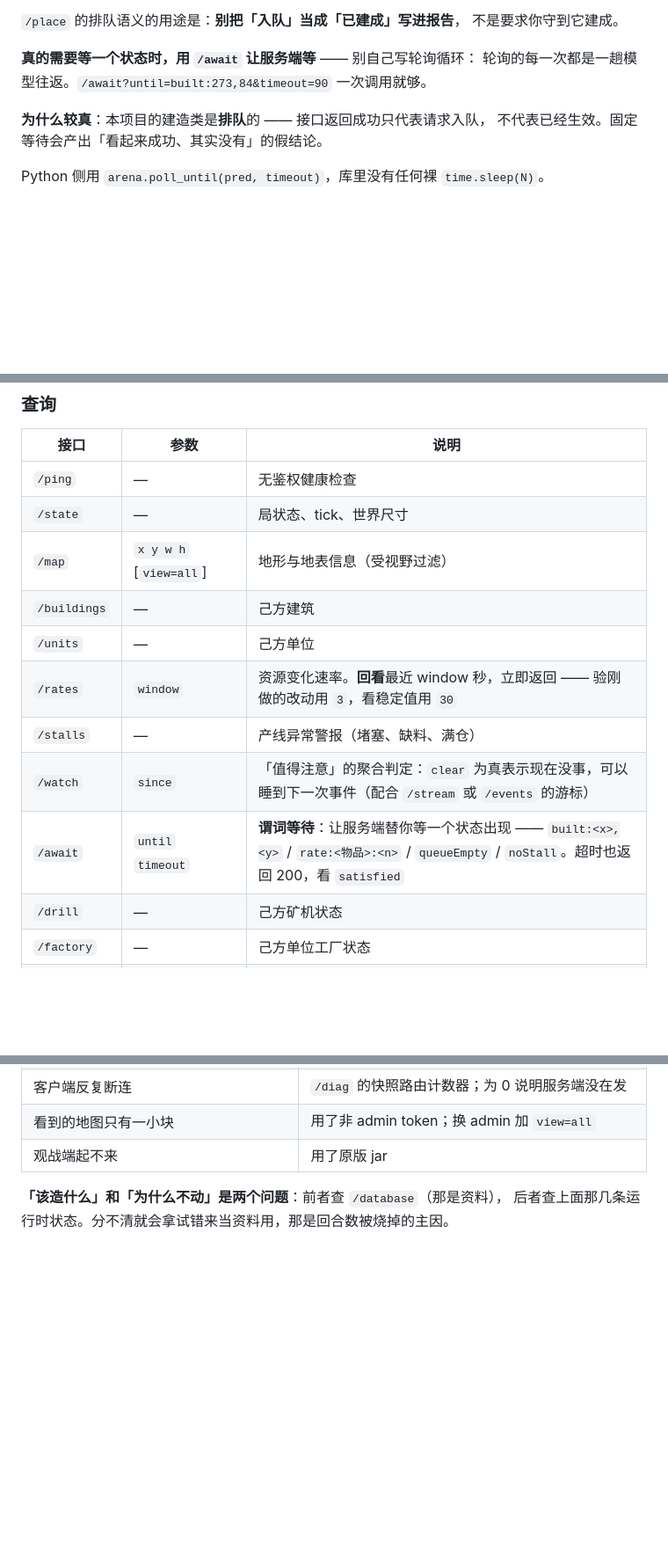
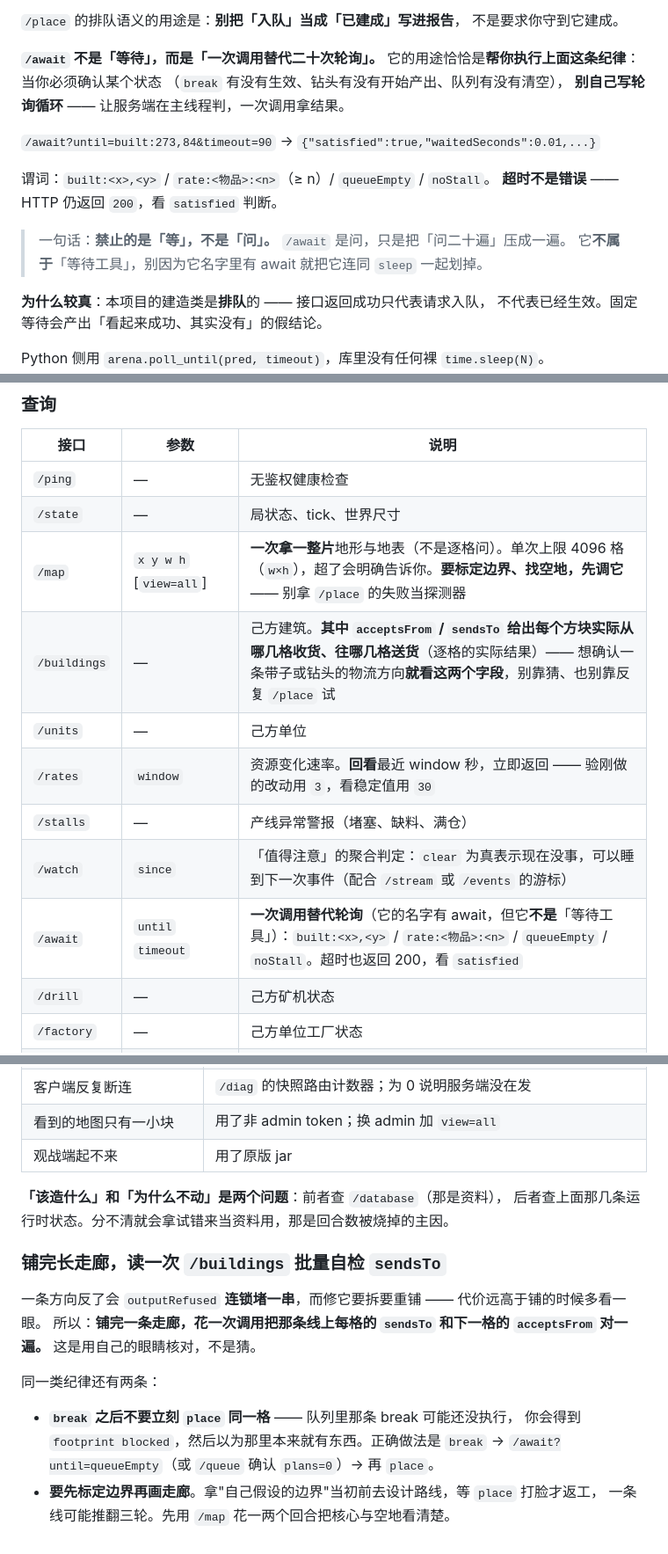
Before and after one commit to rt334/mindustry-ai-arena, a Markdown page: skill/SKILL.md, 3 parts joined by grey strips. Shown at 88% size. GitHub-like rendering; blank space fills up the shorter version.

Commit message:
docs(skill): 按第一轮干净测试的实测反馈改进引导（1.6.1 -> 1.7.0）
拿一个干净上下文的子智能体跑了一整局（开观战盯着看），它交了一份很详实的报告。四条改进全部来自它的自述，不是我猜的。

1. /await 被它整个划掉了。原话：「我读 skill 时把它归类成可选的等待工具，而纪律写着禁止等待，于是把它一起划掉了……这不是纪律问题，是我把纪律读成了禁用它。」代价是 20+ 次盲目重试（break 后不等确认就 place，撞 footprint blocked 至少 4 次）。改法：§1 明确「禁止的是『等』，不是『问』；/await 是问，只是把问二十遍压成一遍」，接口表去掉「谓词等待」这个措辞。

2. /buildings 只写了「己方建筑」四个字，没提 acceptsFrom / sendsTo。它最后是自己摸索出这两个字段的，而接口早就逐格给了（138/141 条带子有 acceptsFrom）。改法：接口表写明这两个字段能回答「每个方块实际从哪几格收货、往哪几格送货」。

3. /map 被完全忽略 —— 它为标定核心边界试了 30+ 个坐标（拿 place 的失败当探测器），导致煤线重建 3 轮、铜线重建 3 轮。改法：接口表写明它一次拿一整片，并点出「别拿 place 的失败当眼睛」。

4. 它自己在报告里给出了正解：铺完长走廊要批量自检方向。那是方法论不是游戏机制，可以给。已写进 SKILL §7 与 PROMPTS §三/§五，连同 break 后要先确认队列这条。

没写进去的：传送带的收货规则本身（背面收 / 正面拒收 / 两侧门槛）。那是游戏机制，写进提示词会破坏「AI 看到的必须和同队真人一样」这条第一原则；而接口已经逐格暴露了它，那才是对等的形态。

```diff
--- a/skill/SKILL.md
+++ b/skill/SKILL.md
@@ -67,8 +67,18 @@ for($i=0; $i -lt 120; $i++){
 `/place` 的排队语义的用途是：**别把「入队」当成「已建成」写进报告**，
 不是要求你守到它建成。
 
-**真的需要等一个状态时，用 `/await` 让服务端等** —— 别自己写轮询循环：
-轮询的每一次都是一趟模型往返。`/await?until=built:273,84&timeout=90` 一次调用就够。
+**`/await` 不是「等待」，而是「一次调用替代二十次轮询」。**
+它的用途恰恰是**帮你执行上面这条纪律**：当你必须确认某个状态
+（`break` 有没有生效、钻头有没有开始产出、队列有没有清空），
+**别自己写轮询循环** —— 让服务端在主线程判，一次调用拿结果。
+
+`/await?until=built:273,84&timeout=90` → `{"satisfied":true,"waitedSeconds":0.01,...}`
+
+谓词：`built:<x>,<y>` / `rate:<物品>:<n>`（≥ n）/ `queueEmpty` / `noStall`。
+**超时不是错误** —— HTTP 仍返回 `200`，看 `satisfied` 判断。
+
+> 一句话：**禁止的是「等」，不是「问」。** `/await` 是问，只是把「问二十遍」压成一遍。
+> 它**不属于**「等待工具」，别因为它名字里有 await 就把它连同 `sleep` 一起划掉。
 
 **为什么较真**：本项目的建造类是**排队**的 —— 接口返回成功只代表请求入队，
 不代表已经生效。固定等待会产出「看起来成功、其实没有」的假结论。
@@ -149,13 +159,13 @@ $aa = ((Get-Content 'C:\dsh\ai-arena\server-run\config\ai-arena.json' -Raw -Enco
 |---|---|---|
 | `/ping` | — | 无鉴权健康检查 |
 | `/state` | — | 局状态、tick、世界尺寸 |
-| `/map` | `x y w h` [`view=all`] | 地形与地表信息（受视野过滤） |
-| `/buildings` | — | 己方建筑 |
+| `/map` | `x y w h` [`view=all`] | **一次拿一整片**地形与地表（不是逐格问）。单次上限 4096 格（`w×h`），超了会明确告诉你。**要标定边界、找空地，先调它** —— 别拿 `/place` 的失败当探测器 |
+| `/buildings` | — | 己方建筑。**其中 `acceptsFrom` / `sendsTo` 给出每个方块实际从哪几格收货、往哪几格送货**（逐格的实际结果）—— 想确认一条带子或钻头的物流方向**就看这两个字段**，别靠猜、也别靠反复 `/place` 试 |
 | `/units` | — | 己方单位 |
 | `/rates` | `window` | 资源变化速率。**回看**最近 window 秒，立即返回 —— 验刚做的改动用 `3`，看稳定值用 `30` |
 | `/stalls` | — | 产线异常警报（堵塞、缺料、满仓） |
 | `/watch` | `since` | 「值得注意」的聚合判定：`clear` 为真表示现在没事，可以睡到下一次事件（配合 `/stream` 或 `/events` 的游标） |
-| `/await` | `until` `timeout` | **谓词等待**：让服务端替你等一个状态出现 —— `built:<x>,<y>` / `rate:<物品>:<n>` / `queueEmpty` / `noStall`。超时也返回 200，看 `satisfied` |
+| `/await` | `until` `timeout` | **一次调用替代轮询**（它的名字有 await，但它**不是**「等待工具」）：`built:<x>,<y>` / `rate:<物品>:<n>` / `queueEmpty` / `noStall`。超时也返回 200，看 `satisfied` |
 | `/drill` | — | 己方矿机状态 |
 | `/factory` | — | 己方单位工厂状态 |
 | `/ore` | `x y` | 指定格子的地表信息 |
@@ -254,3 +266,17 @@ Start-Process $jdk -ArgumentList '-Xmx2G',
 
 **「该造什么」和「为什么不动」是两个问题**：前者查 `/database`（那是资料），
 后者查上面那几条运行时状态。分不清就会拿试错来当资料用，那是回合数被烧掉的主因。
+
+### 铺完长走廊，读一次 `/buildings` 批量自检 `sendsTo`
+
+一条方向反了会 `outputRefused` **连锁堵一串**，而修它要拆要重铺 —— 代价远高于铺的时候多看一眼。
+所以：**铺完一条走廊，花一次调用把那条线上每格的 `sendsTo` 和下一格的 `acceptsFrom` 对一遍。**
+这是用自己的眼睛核对，不是猜。
+
+同一类纪律还有两条：
+
+- **`break` 之后不要立刻 `place` 同一格** —— 队列里那条 break 可能还没执行，
+  你会得到 `footprint blocked`，然后以为那里本来就有东西。正确做法是
+  `break` → `/await?until=queueEmpty`（或 `/queue` 确认 `plans=0`）→ 再 `place`。
+- **要先标定边界再画走廊**。拿"自己假设的边界"当初前去设计路线，等 `place` 打脸才返工，
+  一条线可能推翻三轮。先用 `/map` 花一两个回合把核心与空地看清楚。
```
Also changed, not shown: other parts of skill/SKILL.md (+3 -1 lines), docs/PROMPTS.md (+15 -0 lines).
